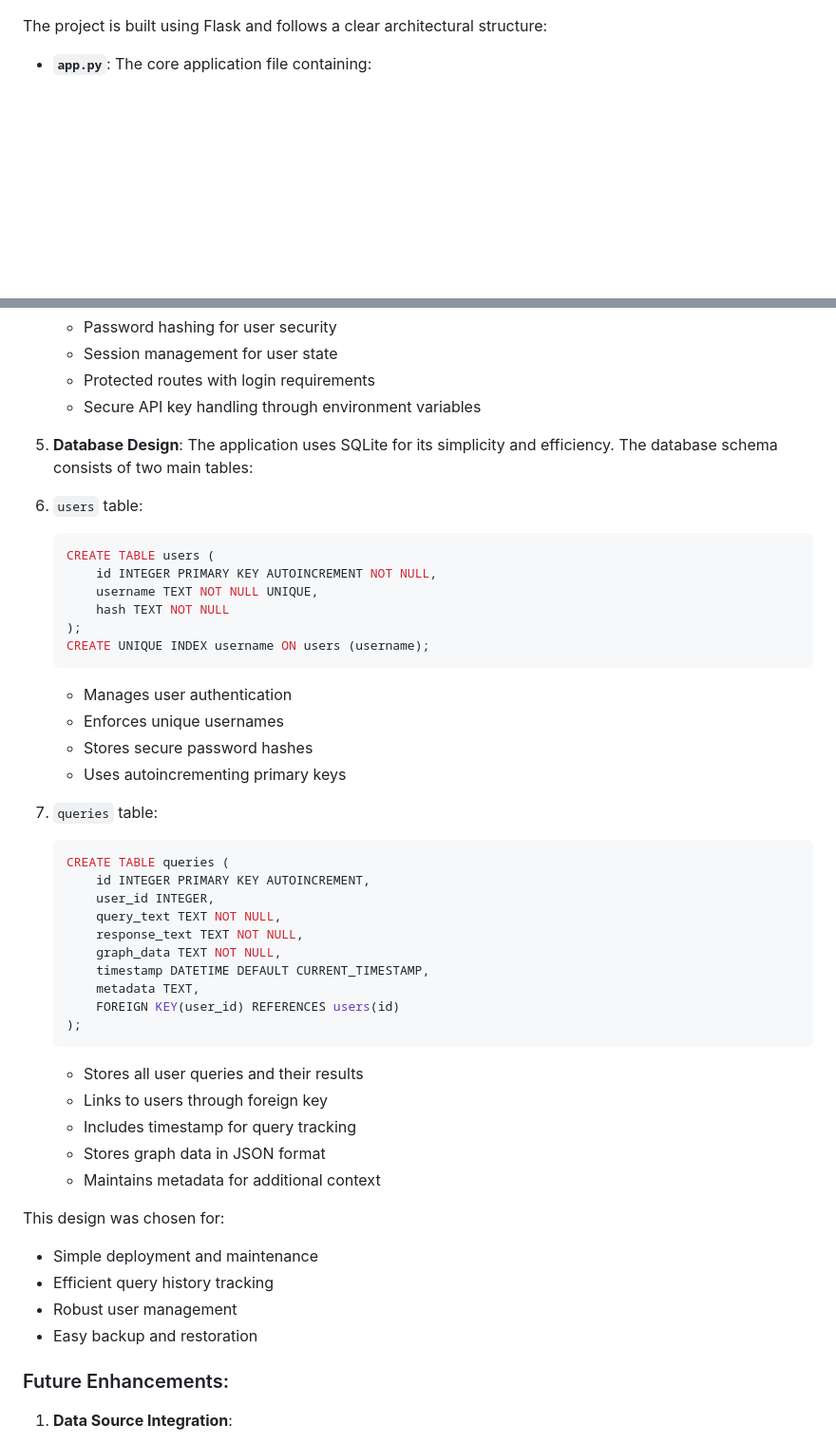
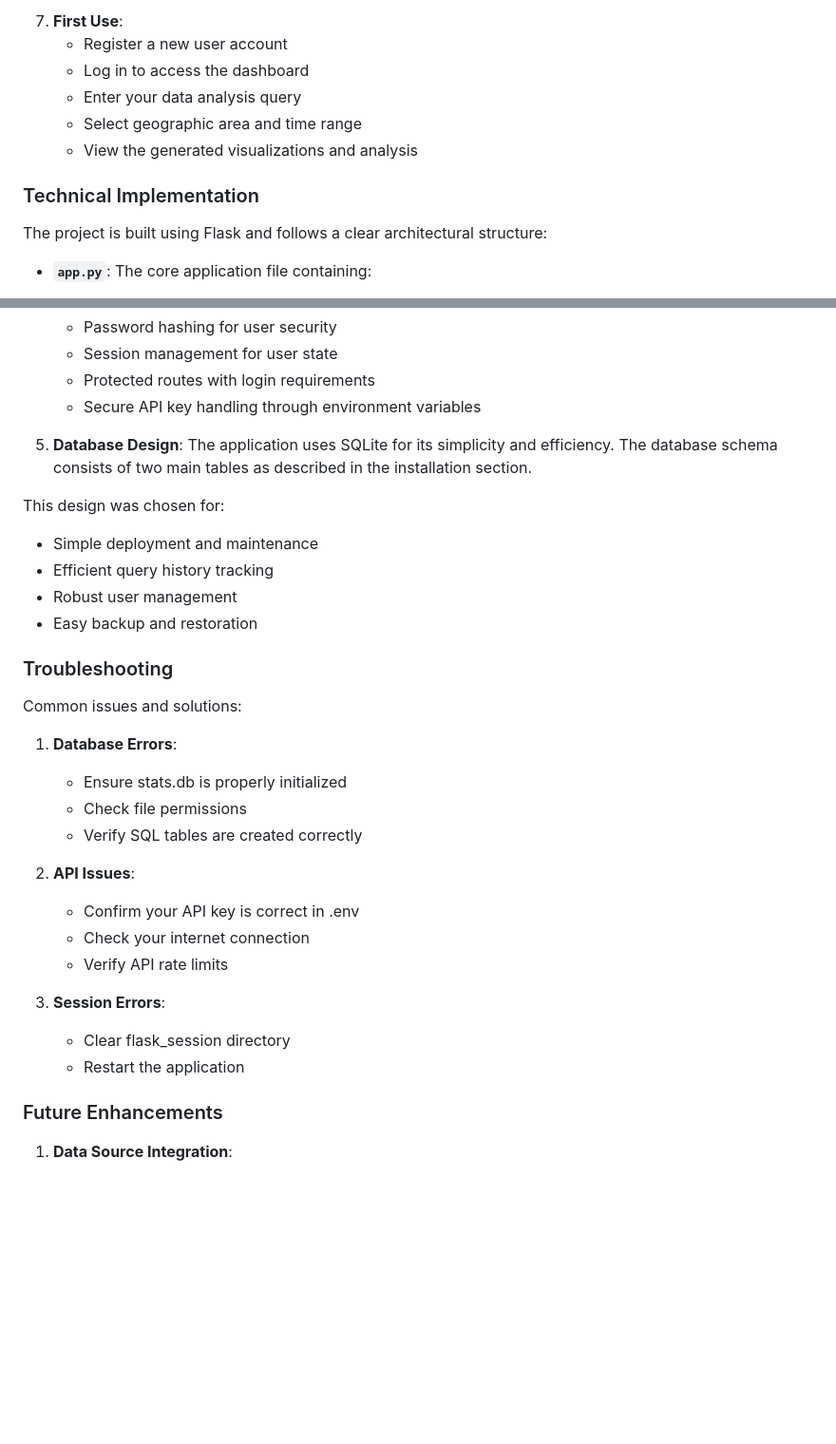
Before and after one commit to Francesco-Angeli/DataLens, a Markdown page: README.md, 2 parts joined by grey strips. Shown: that part at 95% size. Drawn GitHub-style; blank space fills up the shorter version.

````diff
--- a/README.md
+++ b/README.md
@@ -21,3 +94,11 @@ The primary goal of DataLens is to bridge this gap by not only providing reliabl
+7. **First Use**:
+   - Register a new user account
+   - Log in to access the dashboard
+   - Enter your data analysis query
+   - Select geographic area and time range
+   - View the generated visualizations and analysis
+
+### Technical Implementation
 
 The project is built using Flask and follows a clear architectural structure:
 
@@ -76,40 +157,7 @@ The frontend adopts a minimalist, function-first approach with a component-based
    - Secure API key handling through environment variables
 
 5. **Database Design**:
-The application uses SQLite for its simplicity and efficiency. The database schema consists of two main tables:
-
-1. `users` table:
-   ```sql
-   CREATE TABLE users (
-       id INTEGER PRIMARY KEY AUTOINCREMENT NOT NULL,
-       username TEXT NOT NULL UNIQUE,
-       hash TEXT NOT NULL
-   );
-   CREATE UNIQUE INDEX username ON users (username);
-   ```
-   - Manages user authentication
-   - Enforces unique usernames
-   - Stores secure password hashes
-   - Uses autoincrementing primary keys
-
-2. `queries` table:
-   ```sql
-   CREATE TABLE queries (
-       id INTEGER PRIMARY KEY AUTOINCREMENT,
-       user_id INTEGER,
-       query_text TEXT NOT NULL,
-       response_text TEXT NOT NULL,
-       graph_data TEXT NOT NULL,
-       timestamp DATETIME DEFAULT CURRENT_TIMESTAMP,
-       metadata TEXT,
-       FOREIGN KEY(user_id) REFERENCES users(id)
-   );
-   ```
-   - Stores all user queries and their results
-   - Links to users through foreign key
-   - Includes timestamp for query tracking
-   - Stores graph data in JSON format
-   - Maintains metadata for additional context
+The application uses SQLite for its simplicity and efficiency. The database schema consists of two main tables as described in the installation section.
 
 This design was chosen for:
    - Simple deployment and maintenance
@@ -117,7 +165,25 @@ This design was chosen for:
    - Robust user management
    - Easy backup and restoration
 
-### Future Enhancements:
+### Troubleshooting
+
+Common issues and solutions:
+
+1. **Database Errors**:
+   - Ensure stats.db is properly initialized
+   - Check file permissions
+   - Verify SQL tables are created correctly
+
+2. **API Issues**:
+   - Confirm your API key is correct in .env
+   - Check your internet connection
+   - Verify API rate limits
+
+3. **Session Errors**:
+   - Clear flask_session directory
+   - Restart the application
+
+### Future Enhancements
 
 1. **Data Source Integration**:
    - Integration with open-source statistical databases
````
Also changed, not shown: other parts of README.md (+75 -2 lines).
